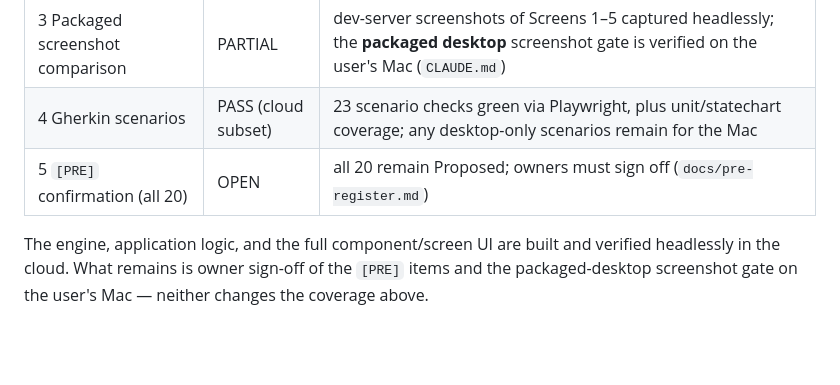
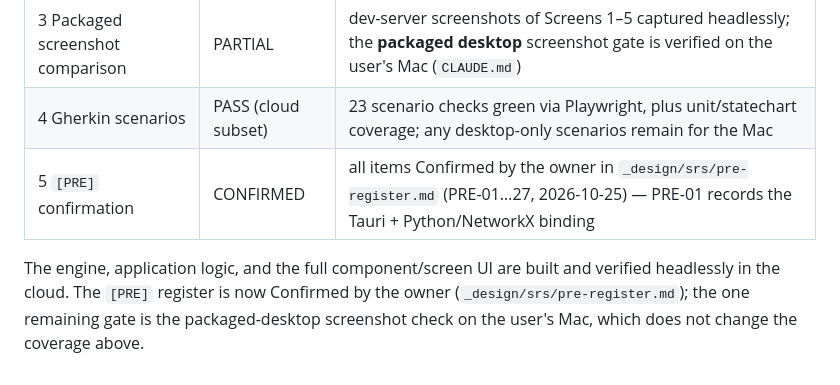
Before and after one commit to mattbriggs/Narrative-Workbench, a Markdown page: docs/coverage-report.md, the part around the change. Drawn GitHub-style; blank space fills up the shorter version.

```diff
--- a/docs/coverage-report.md
+++ b/docs/coverage-report.md
@@ -161,9 +161,10 @@ narrow layout keeps context and selection.
 | 2 Computed-style test | PASS (cloud) | per-property assertion suite green at wide/medium/narrow (`run-computed-style.mjs`); the packaged-desktop equivalent is run on the user's Mac |
 | 3 Packaged screenshot comparison | PARTIAL | dev-server screenshots of Screens 1–5 captured headlessly; the **packaged desktop** screenshot gate is verified on the user's Mac (`CLAUDE.md`) |
 | 4 Gherkin scenarios | PASS (cloud subset) | 23 scenario checks green via Playwright, plus unit/statechart coverage; any desktop-only scenarios remain for the Mac |
-| 5 `[PRE]` confirmation (all 20) | OPEN | all 20 remain Proposed; owners must sign off (`docs/pre-register.md`) |
+| 5 `[PRE]` confirmation | CONFIRMED | all items Confirmed by the owner in `_design/srs/pre-register.md` (PRE-01…27, 2026-10-25) — PRE-01 records the Tauri + Python/NetworkX binding |
 
 The engine, application logic, and the full component/screen UI are built and
-verified headlessly in the cloud. What remains is owner sign-off of the `[PRE]`
-items and the packaged-desktop screenshot gate on the user's Mac — neither
-changes the coverage above.
+verified headlessly in the cloud. The `[PRE]` register is now Confirmed by the
+owner (`_design/srs/pre-register.md`); the one remaining gate is the
+packaged-desktop screenshot check on the user's Mac, which does not change the
+coverage above.
```
Also changed, not shown: Narrative_Workbench_Implementation_Plan.md (+5 -5 lines), docs/pre-register.md (deleted, +0 -40 lines).
